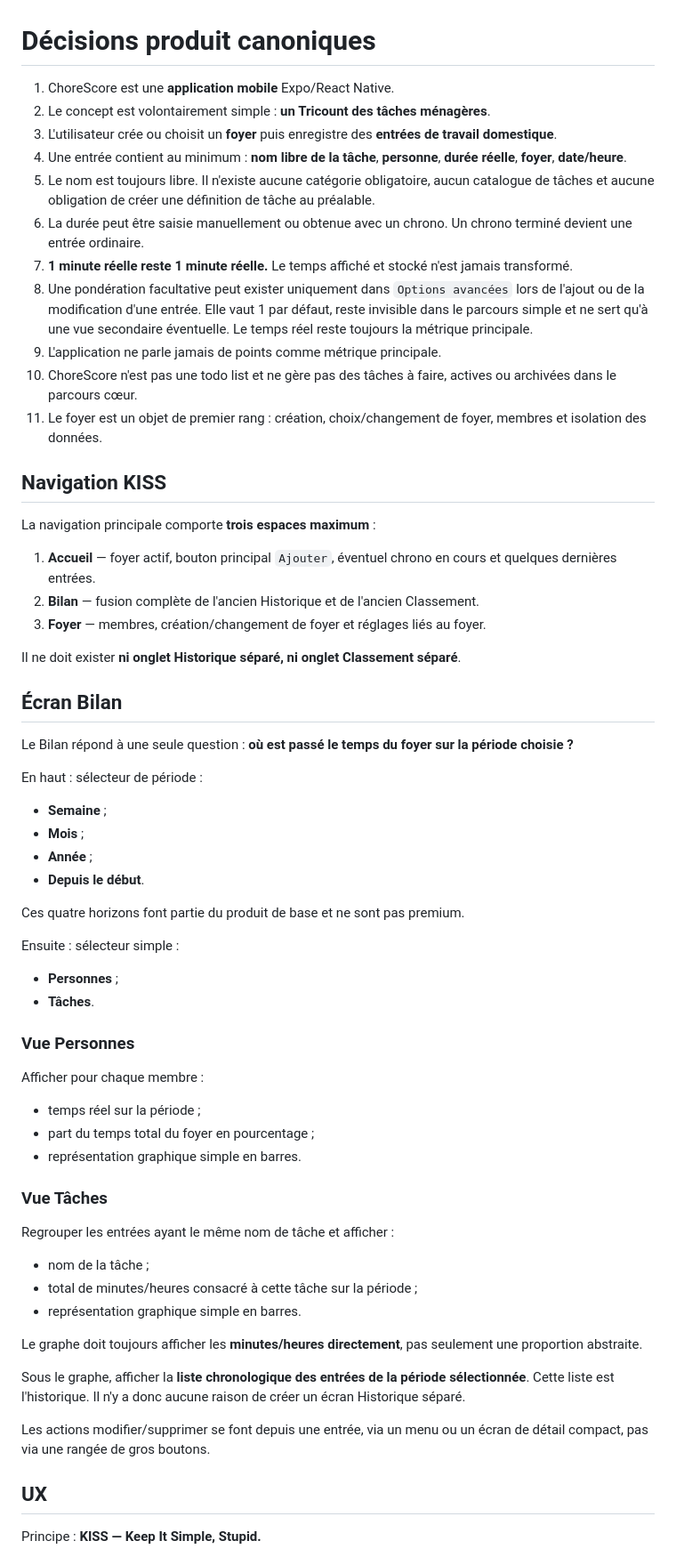
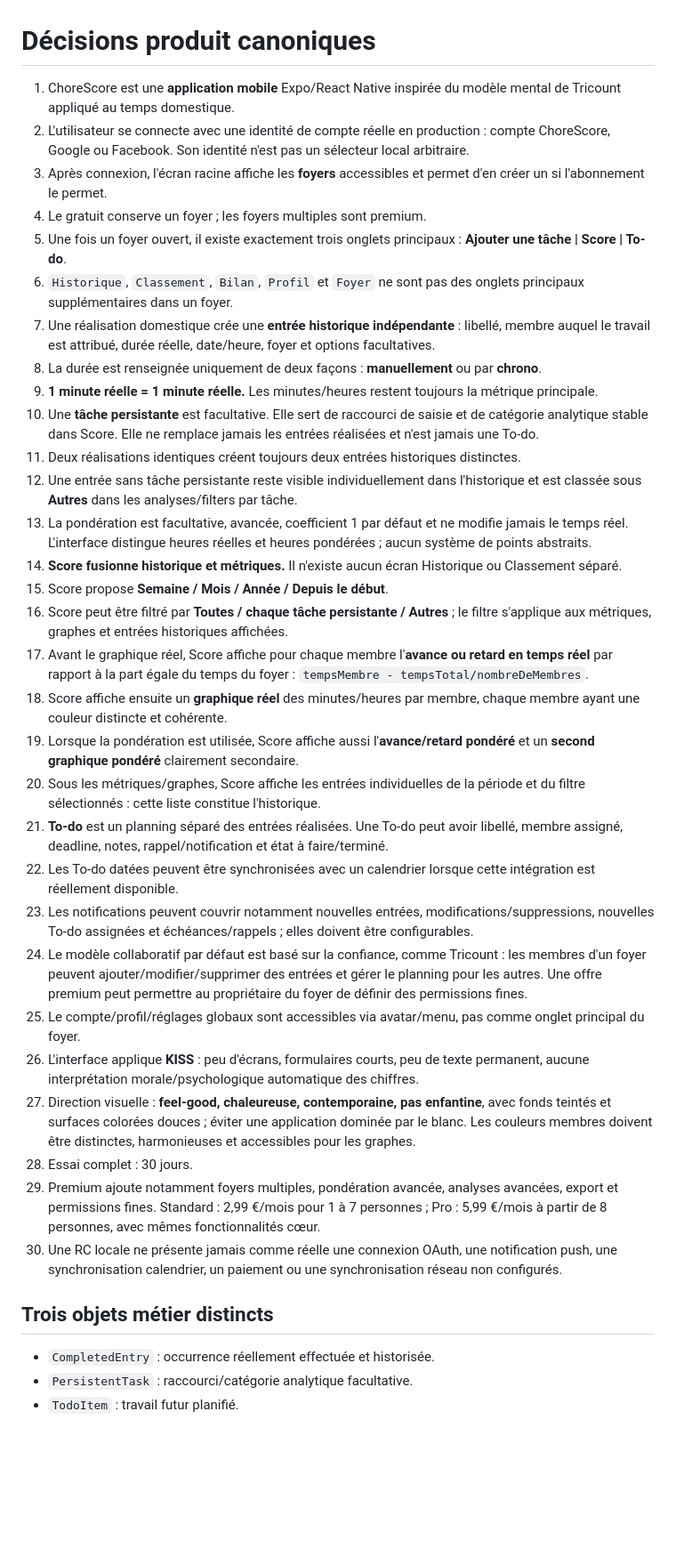
Before and after one commit to Mickalive/Chorescore, a Markdown page: docs/product-decisions.md, the part around one of its changes. Shown at 89% size. Rendered like a GitHub page; blank space fills up the shorter version.

Commit message:
product: align household tabs and Score model

```diff
--- a/docs/product-decisions.md
+++ b/docs/product-decisions.md
@@ -1,64 +1,39 @@
 # Décisions produit canoniques
 
-1. ChoreScore est une **application mobile** Expo/React Native.
-2. Le concept est volontairement simple : **un Tricount des tâches ménagères**.
-3. L'utilisateur crée ou choisit un **foyer** puis enregistre des **entrées de travail domestique**.
-4. Une entrée contient au minimum : **nom libre de la tâche**, **personne**, **durée réelle**, **foyer**, **date/heure**.
-5. Le nom est toujours libre. Il n'existe aucune catégorie obligatoire, aucun catalogue de tâches et aucune obligation de créer une définition de tâche au préalable.
-6. La durée peut être saisie manuellement ou obtenue avec un chrono. Un chrono terminé devient une entrée ordinaire.
-7. **1 minute réelle reste 1 minute réelle.** Le temps affiché et stocké n'est jamais transformé.
-8. Une pondération facultative peut exister uniquement dans `Options avancées` lors de l'ajout ou de la modification d'une entrée. Elle vaut 1 par défaut, reste invisible dans le parcours simple et ne sert qu'à une vue secondaire éventuelle. Le temps réel reste toujours la métrique principale.
-9. L'application ne parle jamais de points comme métrique principale.
-10. ChoreScore n'est pas une todo list et ne gère pas des tâches à faire, actives ou archivées dans le parcours cœur.
-11. Le foyer est un objet de premier rang : création, choix/changement de foyer, membres et isolation des données.
+1. ChoreScore est une **application mobile** Expo/React Native inspirée du modèle mental de Tricount appliqué au temps domestique.
+2. L'utilisateur se connecte avec une identité de compte réelle en production : compte ChoreScore, Google ou Facebook. Son identité n'est pas un sélecteur local arbitraire.
+3. Après connexion, l'écran racine affiche les **foyers** accessibles et permet d'en créer un si l'abonnement le permet.
+4. Le gratuit conserve un foyer ; les foyers multiples sont premium.
+5. Une fois un foyer ouvert, il existe exactement trois onglets principaux : **Ajouter une tâche | Score | To-do**.
+6. `Historique`, `Classement`, `Bilan`, `Profil` et `Foyer` ne sont pas des onglets principaux supplémentaires dans un foyer.
+7. Une réalisation domestique crée une **entrée historique indépendante** : libellé, membre auquel le travail est attribué, durée réelle, date/heure, foyer et options facultatives.
+8. La durée est renseignée uniquement de deux façons : **manuellement** ou par **chrono**.
+9. **1 minute réelle = 1 minute réelle.** Les minutes/heures restent toujours la métrique principale.
+10. Une **tâche persistante** est facultative. Elle sert de raccourci de saisie et de catégorie analytique stable dans Score. Elle ne remplace jamais les entrées réalisées et n'est jamais une To-do.
+11. Deux réalisations identiques créent toujours deux entrées historiques distinctes.
+12. Une entrée sans tâche persistante reste visible individuellement dans l'historique et est classée sous **Autres** dans les analyses/filters par tâche.
+13. La pondération est facultative, avancée, coefficient 1 par défaut et ne modifie jamais le temps réel. L'interface distingue heures réelles et heures pondérées ; aucun système de points abstraits.
+14. **Score fusionne historique et métriques.** Il n'existe aucun écran Historique ou Classement séparé.
+15. Score propose **Semaine / Mois / Année / Depuis le début**.
+16. Score peut être filtré par **Toutes / chaque tâche persistante / Autres** ; le filtre s'applique aux métriques, graphes et entrées historiques affichées.
+17. Avant le graphique réel, Score affiche pour chaque membre l'**avance ou retard en temps réel** par rapport à la part égale du temps du foyer : `tempsMembre - tempsTotal/nombreDeMembres`.
+18. Score affiche ensuite un **graphique réel** des minutes/heures par membre, chaque membre ayant une couleur distincte et cohérente.
+19. Lorsque la pondération est utilisée, Score affiche aussi l'**avance/retard pondéré** et un **second graphique pondéré** clairement secondaire.
+20. Sous les métriques/graphes, Score affiche les entrées individuelles de la période et du filtre sélectionnés : cette liste constitue l'historique.
+21. **To-do** est un planning séparé des entrées réalisées. Une To-do peut avoir libellé, membre assigné, deadline, notes, rappel/notification et état à faire/terminé.
+22. Les To-do datées peuvent être synchronisées avec un calendrier lorsque cette intégration est réellement disponible.
+23. Les notifications peuvent couvrir notamment nouvelles entrées, modifications/suppressions, nouvelles To-do assignées et échéances/rappels ; elles doivent être configurables.
+24. Le modèle collaboratif par défaut est basé sur la confiance, comme Tricount : les membres d'un foyer peuvent ajouter/modifier/supprimer des entrées et gérer le planning pour les autres. Une offre premium peut permettre au propriétaire du foyer de définir des permissions fines.
+25. Le compte/profil/réglages globaux sont accessibles via avatar/menu, pas comme onglet principal du foyer.
+26. L'interface applique **KISS** : peu d'écrans, formulaires courts, peu de texte permanent, aucune interprétation morale/psychologique automatique des chiffres.
+27. Direction visuelle : **feel-good, chaleureuse, contemporaine, pas enfantine**, avec fonds teintés et surfaces colorées douces ; éviter une application dominée par le blanc. Les couleurs membres doivent être distinctes, harmonieuses et accessibles pour les graphes.
+28. Essai complet : 30 jours.
+29. Premium ajoute notamment foyers multiples, pondération avancée, analyses avancées, export et permissions fines. Standard : 2,99 €/mois pour 1 à 7 personnes ; Pro : 5,99 €/mois à partir de 8 personnes, avec mêmes fonctionnalités cœur.
+30. Une RC locale ne présente jamais comme réelle une connexion OAuth, une notification push, une synchronisation calendrier, un paiement ou une synchronisation réseau non configurés.
 
-## Navigation KISS
+## Trois objets métier distincts
 
-La navigation principale comporte **trois espaces maximum** :
+- `CompletedEntry` : occurrence réellement effectuée et historisée.
+- `PersistentTask` : raccourci/catégorie analytique facultative.
+- `TodoItem` : travail futur planifié.
 
-1. **Accueil** — foyer actif, bouton principal `Ajouter`, éventuel chrono en cours et quelques dernières entrées.
-2. **Bilan** — fusion complète de l'ancien Historique et de l'ancien Classement.
-3. **Foyer** — membres, création/changement de foyer et réglages liés au foyer.
-
-Il ne doit exister **ni onglet Historique séparé, ni onglet Classement séparé**.
-
-## Écran Bilan
-
-Le Bilan répond à une seule question : **où est passé le temps du foyer sur la période choisie ?**
-
-En haut : sélecteur de période :
-- **Semaine** ;
-- **Mois** ;
-- **Année** ;
-- **Depuis le début**.
-
-Ces quatre horizons font partie du produit de base et ne sont pas premium.
-
-Ensuite : sélecteur simple :
-- **Personnes** ;
-- **Tâches**.
-
-### Vue Personnes
-
-Afficher pour chaque membre :
-- temps réel sur la période ;
-- part du temps total du foyer en pourcentage ;
-- représentation graphique simple en barres.
-
-### Vue Tâches
-
-Regrouper les entrées ayant le même nom de tâche et afficher :
-- nom de la tâche ;
-- total de minutes/heures consacré à cette tâche sur la période ;
-- représentation graphique simple en barres.
-
-Le graphe doit toujours afficher les **minutes/heures directement**, pas seulement une proportion abstraite.
-
-Sous le graphe, afficher la **liste chronologique des entrées de la période sélectionnée**. Cette liste est l'historique. Il n'y a donc aucune raison de créer un écran Historique séparé.
-
-Les actions modifier/supprimer se font depuis une entrée, via un menu ou un écran de détail compact, pas via une rangée de gros boutons.
-
-## UX
-
-Principe : **KISS — Keep It Simple, Stupid.**
-
```
Also changed, not shown: other parts of docs/product-decisions.md (+1 -47 lines).
